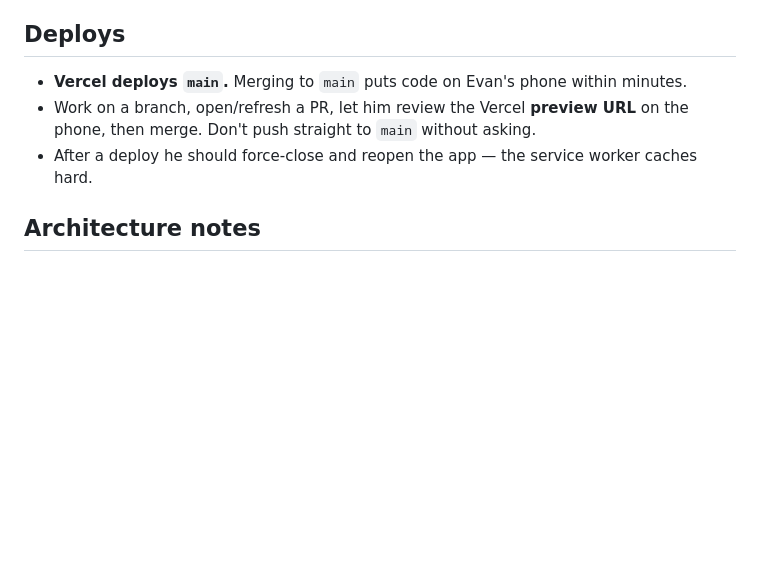
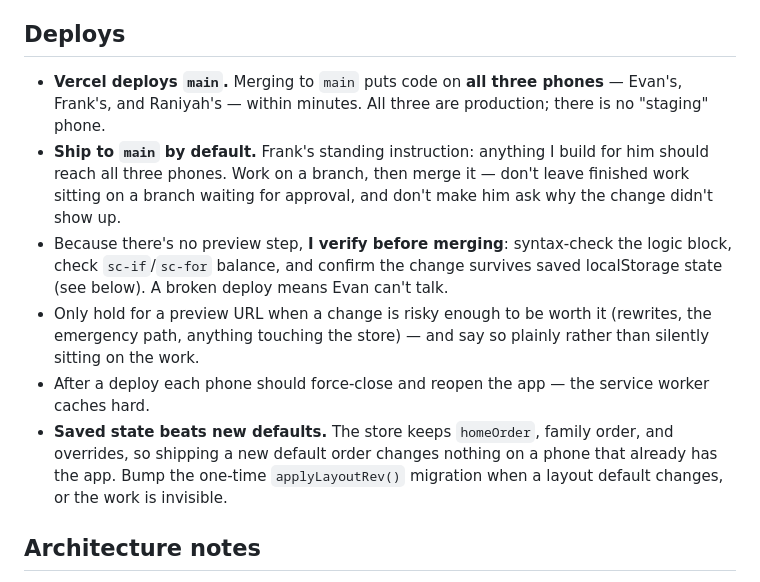
Before and after one commit to fschaeffer16/EZCommTETHER, a Markdown page: CLAUDE.md, the part around the change. GitHub-like rendering; blank space fills up the shorter version.

Commit message:
Record the standing deploy rule: ship to main, all three phones
Frank's instruction: anything built for him should land on Evan's, his, and
Raniyah's phones — all three run the production deploy, so finished work
should not sit on a branch waiting to be asked about.

Also records why a shipped default can look like nothing happened: the store
keeps homeOrder, family order and overrides, so a layout change needs its
one-time migration bumped or the phone quietly keeps the old arrangement.

Co-Authored-By: Claude Opus 5 <noreply@anthropic.com>
Claude-Session: https://claude.ai/code/session_01Ng7a4tvdubcYCwsVLWkRbZ

```diff
--- a/CLAUDE.md
+++ b/CLAUDE.md
@@ -29,10 +29,21 @@ program for low-income/disability families.
 
 ## Deploys
 
-- **Vercel deploys `main`.** Merging to `main` puts code on Evan's phone within minutes.
-- Work on a branch, open/refresh a PR, let him review the Vercel **preview URL** on the phone,
-  then merge. Don't push straight to `main` without asking.
-- After a deploy he should force-close and reopen the app — the service worker caches hard.
+- **Vercel deploys `main`.** Merging to `main` puts code on **all three phones** — Evan's,
+  Frank's, and Raniyah's — within minutes. All three are production; there is no "staging" phone.
+- **Ship to `main` by default.** Frank's standing instruction: anything I build for him should
+  reach all three phones. Work on a branch, then merge it — don't leave finished work sitting on
+  a branch waiting for approval, and don't make him ask why the change didn't show up.
+- Because there's no preview step, **I verify before merging**: syntax-check the logic block,
+  check `sc-if`/`sc-for` balance, and confirm the change survives saved localStorage state (see
+  below). A broken deploy means Evan can't talk.
+- Only hold for a preview URL when a change is risky enough to be worth it (rewrites, the
+  emergency path, anything touching the store) — and say so plainly rather than silently sitting
+  on the work.
+- After a deploy each phone should force-close and reopen the app — the service worker caches hard.
+- **Saved state beats new defaults.** The store keeps `homeOrder`, family order, and overrides, so
+  shipping a new default order changes nothing on a phone that already has the app. Bump the
+  one-time `applyLayoutRev()` migration when a layout default changes, or the work is invisible.
 
 ## Architecture notes
 
```
